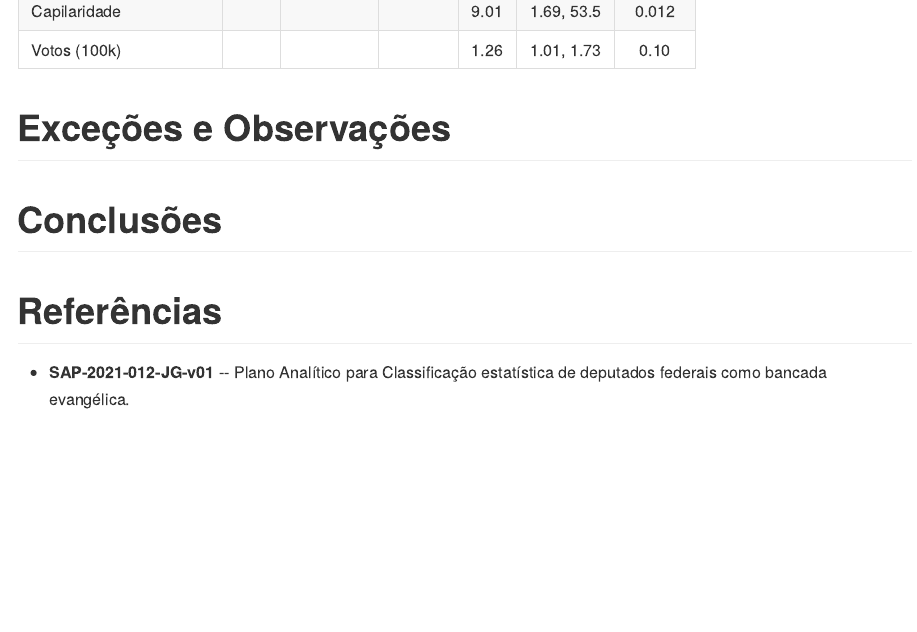
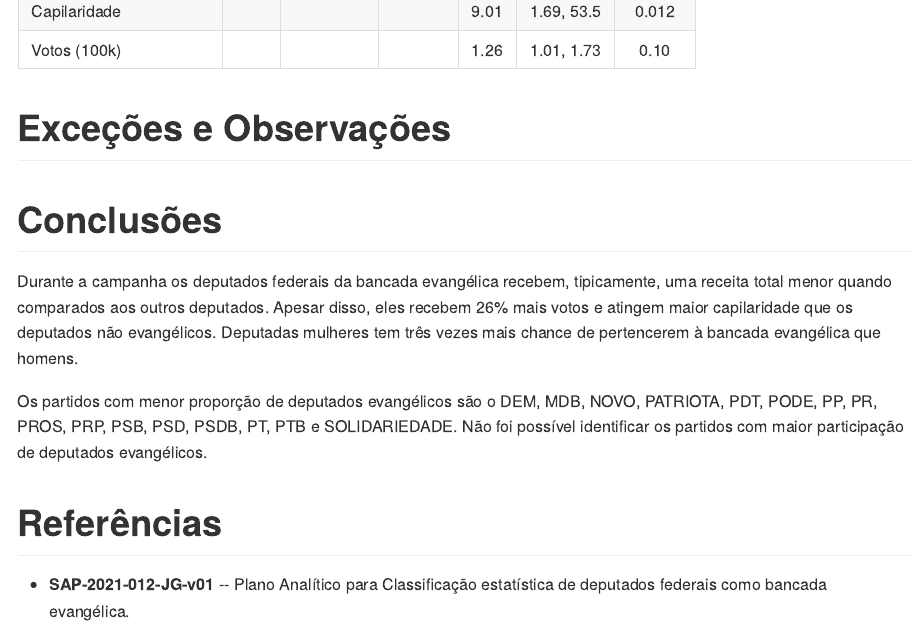
Before and after one commit to philsf-biostat/SAR-2021-012-JG, an R Markdown document (report/SAR-2021-012-JG-v01.Rmd): the page in a window 1100 px wide, from 4410 px down. The pictures show the output file report/SAR-2021-012-JG-v01.md that the author committed with the source, drawn offline in the style of GitHub.

Commit message:
conclusão

```diff
--- a/report/SAR-2021-012-JG-v01.Rmd
+++ b/report/SAR-2021-012-JG-v01.Rmd
@@ -151,6 +151,30 @@ tab_mod %>%
 
 # Conclusões
 
+Durante a campanha os deputados federais da bancada evangélica recebem, tipicamente, uma receita total menor quando comparados aos outros deputados.
+Apesar disso, eles recebem 26% mais votos e atingem maior capilaridade que os deputados não evangélicos.
+Deputadas mulheres tem três vezes mais chance de pertencerem à bancada evangélica que homens.
+
+Os partidos com menor proporção de deputados evangélicos são o
+DEM,
+MDB,
+NOVO,
+PATRIOTA,
+PDT,
+PODE,
+PP,
+PR,
+PROS,
+PRP,
+PSB,
+PSD,
+PSDB,
+PT,
+PTB
+e
+SOLIDARIEDADE.
+Não foi possível identificar os partidos com maior participação de deputados evangélicos.
+
 # Referências
 
 - **SAP-2021-012-JG-v01** -- Plano Analítico para Classificação estatística de deputados federais como bancada evangélica.
```
Also changed, not shown: report/SAR-2021-012-JG-v01.md.
